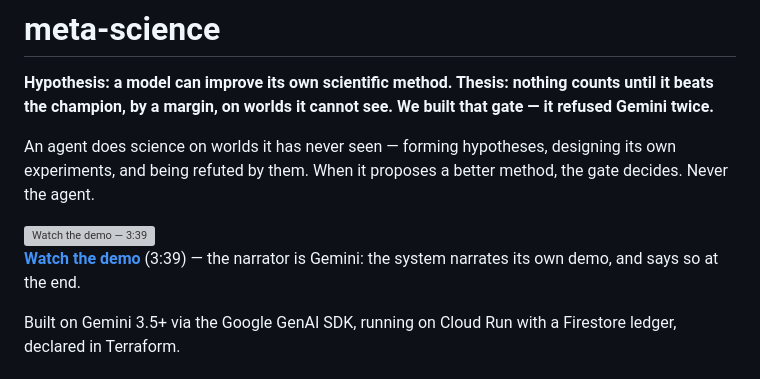
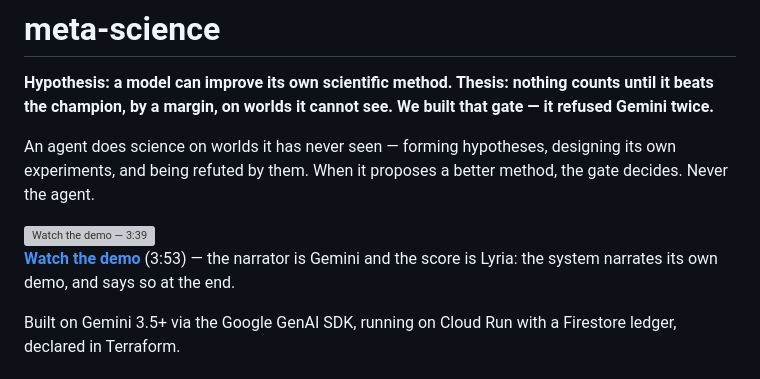
Before and after one commit to meta-agentic/meta-science, a Markdown page: README.md, the part around one of its changes. Drawn GitHub-style; grey boxes are pictures that could not be loaded.

Commit message:
The scored cut's link, and an honest runtime
New upload (the file changed, so YouTube issues a new id), runtime
corrected 3:39 -> 3:53, and Lyria credited beside Gemini in the hero
caption now that the score ships in the artifact.

```diff
--- a/README.md
+++ b/README.md
@@ -12,8 +12,9 @@ decides. Never the agent.
   <img src="video/final/thumbnail.png" alt="Watch the demo — 3:39" width="620">
 </a>
 
-**[Watch the demo](https://www.youtube.com/watch?v=vgGNmRYNm4s)** (3:39) — the narrator
-is Gemini: the system narrates its own demo, and says so at the end.
+**[Watch the demo](https://www.youtube.com/watch?v=7P_hOwUgAFg)** (3:53) — the narrator
+is Gemini and the score is Lyria: the system narrates its own demo, and says so at
+the end.
 
 Built on Gemini 3.5+ via the Google GenAI SDK, running on Cloud Run with a Firestore
 ledger, declared in Terraform.
```
Also changed, not shown: other parts of README.md (+1 -1 lines).
